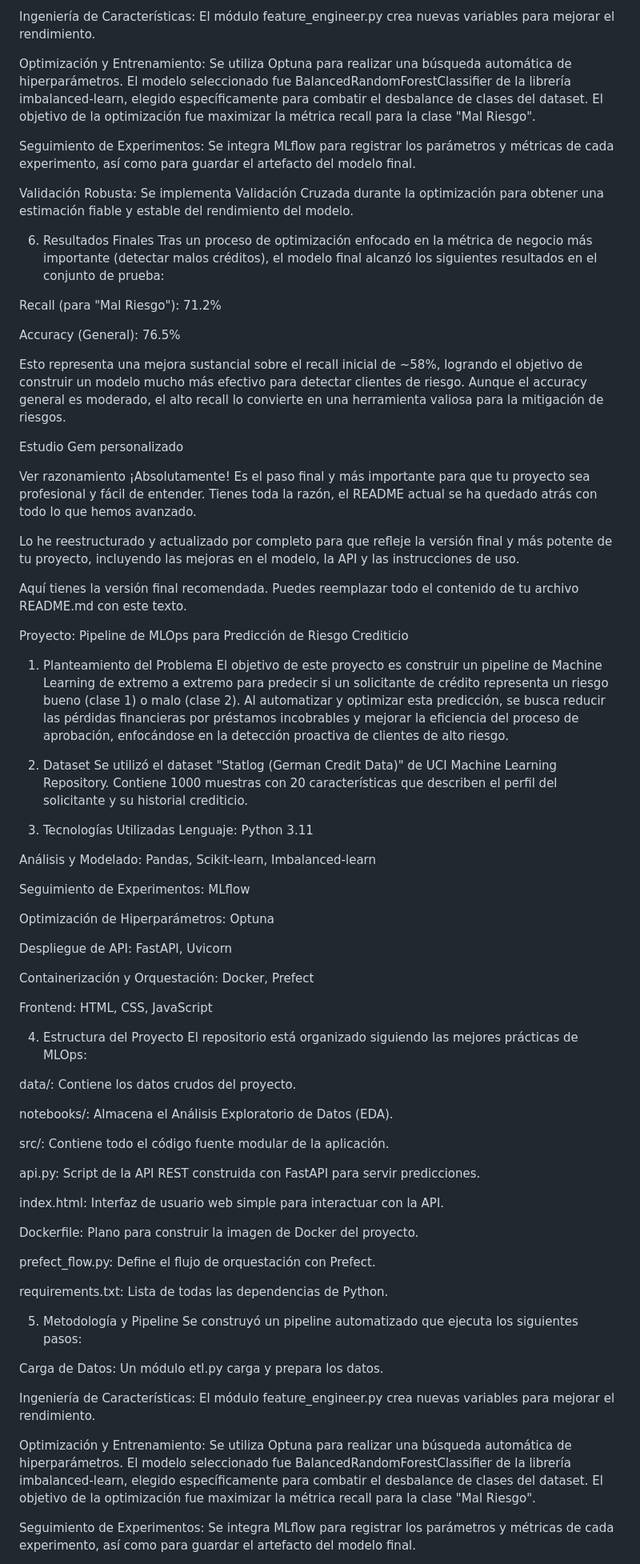
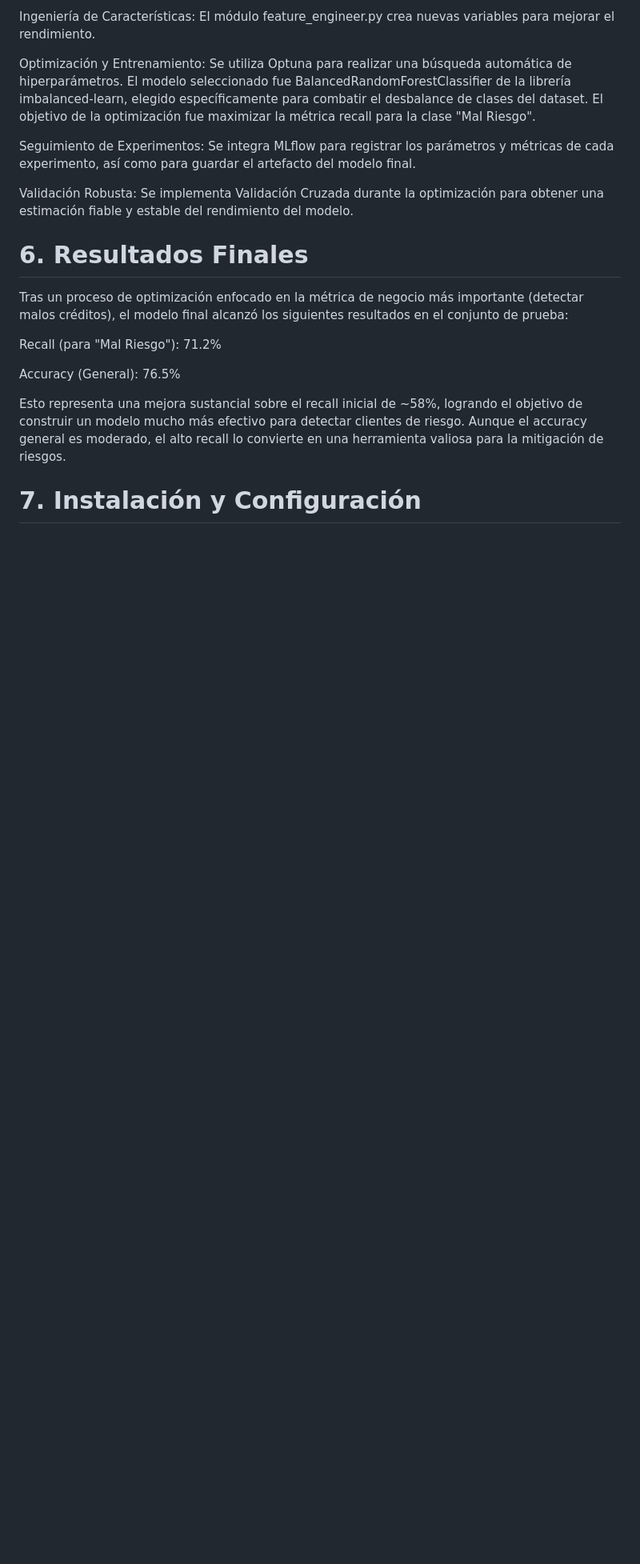
Before and after one commit to Yesio11/Proyecto_Final_MLOps_Yesid, a Markdown page: README.md, the part around the change printed below. Shown: that part at 80% size. Rendered like a GitHub page; blank space fills up the shorter version.

Commit message:
Actualización del README

```diff
--- a/README.md
+++ b/README.md
@@ -52,7 +52,7 @@ Seguimiento de Experimentos: Se integra MLflow para registrar los parámetros y
 
 Validación Robusta: Se implementa Validación Cruzada durante la optimización para obtener una estimación fiable y estable del rendimiento del modelo.
 
-6. Resultados Finales
+# 6. Resultados Finales
 Tras un proceso de optimización enfocado en la métrica de negocio más importante (detectar malos créditos), el modelo final alcanzó los siguientes resultados en el conjunto de prueba:
 
 Recall (para "Mal Riesgo"): 71.2%
@@ -61,65 +61,5 @@ Accuracy (General): 76.5%
 
 Esto representa una mejora sustancial sobre el recall inicial de ~58%, logrando el objetivo de construir un modelo mucho más efectivo para detectar clientes de riesgo. Aunque el accuracy general es moderado, el alto recall lo convierte en una herramienta valiosa para la mitigación de riesgos.
 
-Estudio
-Gem personalizado
+# 7. Instalación y Configuración
 
-Ver razonamiento
-¡Absolutamente! Es el paso final y más importante para que tu proyecto sea profesional y fácil de entender. Tienes toda la razón, el README actual se ha quedado atrás con todo lo que hemos avanzado.
-
-Lo he reestructurado y actualizado por completo para que refleje la versión final y más potente de tu proyecto, incluyendo las mejoras en el modelo, la API y las instrucciones de uso.
-
-Aquí tienes la versión final recomendada. Puedes reemplazar todo el contenido de tu archivo README.md con este texto.
-
-Proyecto: Pipeline de MLOps para Predicción de Riesgo Crediticio
-1. Planteamiento del Problema
-El objetivo de este proyecto es construir un pipeline de Machine Learning de extremo a extremo para predecir si un solicitante de crédito representa un riesgo bueno (clase 1) o malo (clase 2). Al automatizar y optimizar esta predicción, se busca reducir las pérdidas financieras por préstamos incobrables y mejorar la eficiencia del proceso de aprobación, enfocándose en la detección proactiva de clientes de alto riesgo.
-
-2. Dataset
-Se utilizó el dataset "Statlog (German Credit Data)" de UCI Machine Learning Repository. Contiene 1000 muestras con 20 características que describen el perfil del solicitante y su historial crediticio.
-
-3. Tecnologías Utilizadas
-Lenguaje: Python 3.11
-
-Análisis y Modelado: Pandas, Scikit-learn, Imbalanced-learn
-
-Seguimiento de Experimentos: MLflow
-
-Optimización de Hiperparámetros: Optuna
-
-Despliegue de API: FastAPI, Uvicorn
-
-Containerización y Orquestación: Docker, Prefect
-
-Frontend: HTML, CSS, JavaScript
-
-4. Estructura del Proyecto
-El repositorio está organizado siguiendo las mejores prácticas de MLOps:
-
-data/: Contiene los datos crudos del proyecto.
-
-notebooks/: Almacena el Análisis Exploratorio de Datos (EDA).
-
-src/: Contiene todo el código fuente modular de la aplicación.
-
-api.py: Script de la API REST construida con FastAPI para servir predicciones.
-
-index.html: Interfaz de usuario web simple para interactuar con la API.
-
-Dockerfile: Plano para construir la imagen de Docker del proyecto.
-
-prefect_flow.py: Define el flujo de orquestación con Prefect.
-
-requirements.txt: Lista de todas las dependencias de Python.
-
-5. Metodología y Pipeline
-Se construyó un pipeline automatizado que ejecuta los siguientes pasos:
-
-Carga de Datos: Un módulo etl.py carga y prepara los datos.
-
-Ingeniería de Características: El módulo feature_engineer.py crea nuevas variables para mejorar el rendimiento.
-
-Optimización y Entrenamiento: Se utiliza Optuna para realizar una búsqueda automática de hiperparámetros. El modelo seleccionado fue BalancedRandomForestClassifier de la librería imbalanced-learn, elegido específicamente para combatir el desbalance de clases del dataset. El objetivo de la optimización fue maximizar la métrica recall para la clase "Mal Riesgo".
-
-Seguimiento de Experimentos: Se integra MLflow para registrar los parámetros y métricas de cada experimento, así como para guardar el artefacto del modelo final.
-
```
Also changed, not shown: other parts of README.md (+14 -29 lines).
